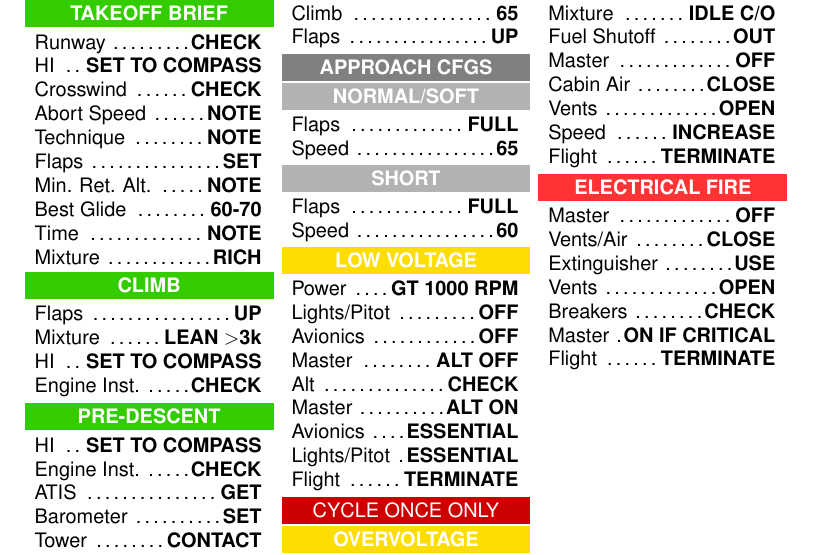
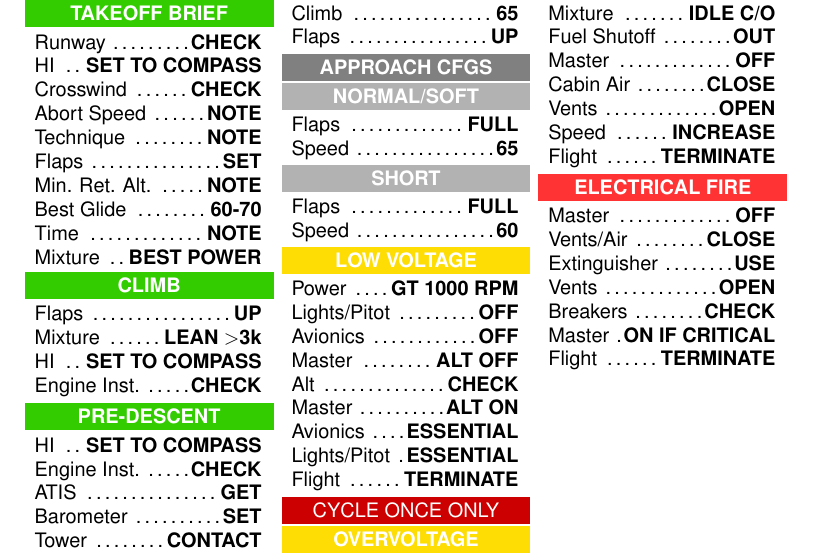
Before and after one commit to jsvana/checklists, a LaTeX document (c172sp.tex): part of page 2 of 2, cut so that both start at the same text. The pictures show the PDF file c172sp.pdf that the author committed with the source.

Commit message:
Switch RICH to BEST POWER

```diff
--- a/c172sp.tex
+++ b/c172sp.tex
@@ -83,7 +83,7 @@
       \checklistitem{Throttle}{SLIGHT}
       \checklistitem{Clear Prop}{ANNOUNCE}
       \checklistitem{Mags}{START}
-      \checklistitem{Mixture}{RICH}
+      \checklistitem{Mixture}{BEST POWER}
       \checklistitem{Throttle}{1000 RPM}
       \checklistitem{Oil Pressure}{CHECK}
       \checklistitem{Master}{ALT ON}
@@ -199,7 +199,7 @@
       \checklistitem{Min. Ret. Alt.}{NOTE}
       \checklistitem{Best Glide}{60-70}
       \checklistitem{Time}{NOTE}
-      \checklistitem{Mixture}{RICH}
+      \checklistitem{Mixture}{BEST POWER}
     \end{clitemize}
 
     \flightheading{CLIMB}
```
Also changed, not shown: c172sp.pdf, c172sp.tex (2 more changed lines).
